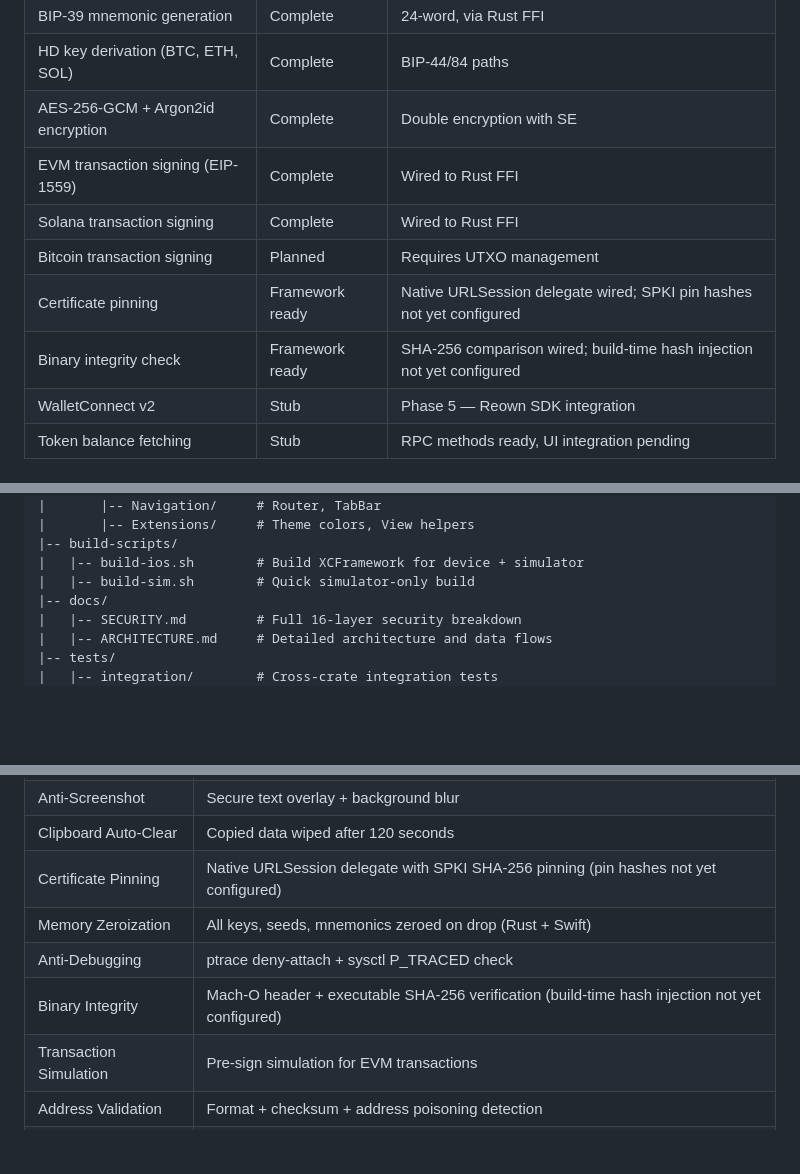
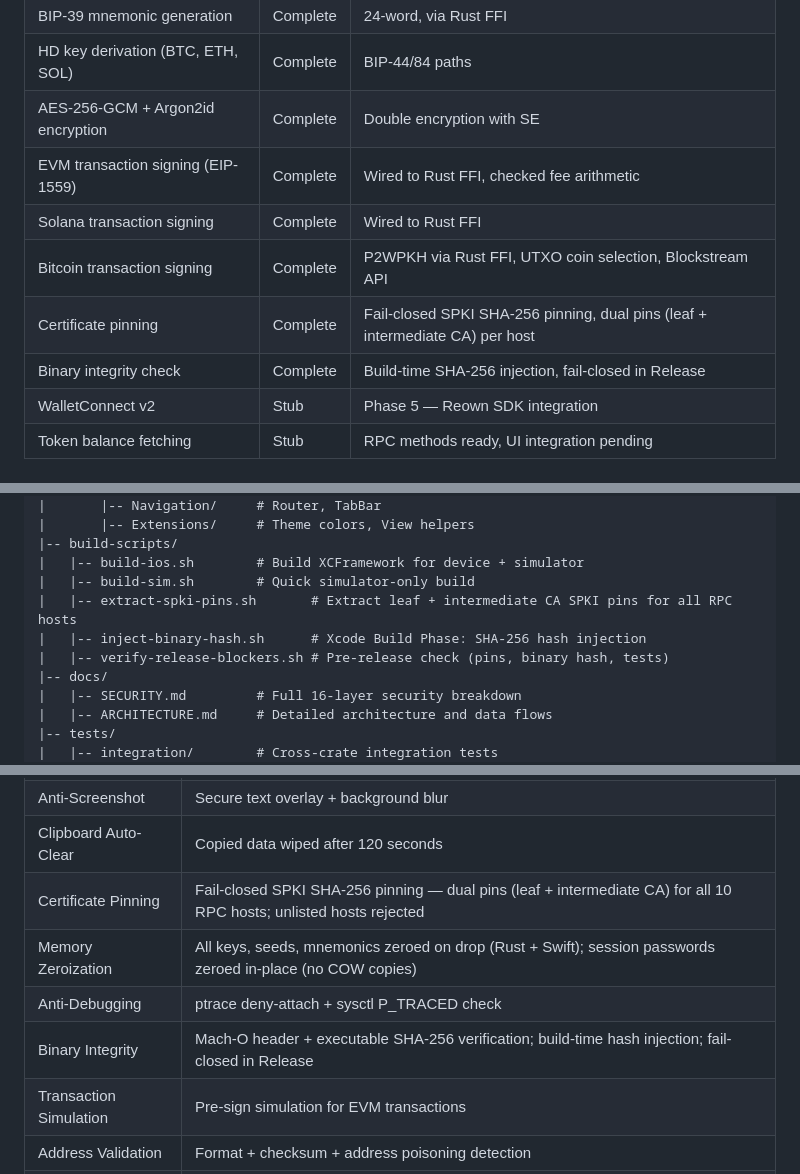
Before and after one commit to mohitsharmadl/anvil-wallet, a Markdown page: README.md, 3 parts joined by grey strips. Drawn GitHub-style; blank space fills up the shorter version.

Commit message:
Update README: BTC signing complete, cert pinning active, binary integrity wired
- Bitcoin transaction signing: Planned → Complete (Rust FFI + Blockstream API)
- Certificate pinning: Framework ready → Complete (fail-closed, dual pins)
- Binary integrity: Framework ready → Complete (build-time injection, fail-closed)
- Security table: updated descriptions for pinning, zeroization, binary integrity
- Project structure: added extract-spki-pins, inject-binary-hash, verify-release-blockers

Co-Authored-By: Claude Opus 4.6 <noreply@anthropic.com>

```diff
--- a/README.md
+++ b/README.md
@@ -51,11 +51,11 @@ No accounts. No servers. No tracking. Your keys never leave your device.
 | BIP-39 mnemonic generation | Complete | 24-word, via Rust FFI |
 | HD key derivation (BTC, ETH, SOL) | Complete | BIP-44/84 paths |
 | AES-256-GCM + Argon2id encryption | Complete | Double encryption with SE |
-| EVM transaction signing (EIP-1559) | Complete | Wired to Rust FFI |
+| EVM transaction signing (EIP-1559) | Complete | Wired to Rust FFI, checked fee arithmetic |
 | Solana transaction signing | Complete | Wired to Rust FFI |
-| Bitcoin transaction signing | Planned | Requires UTXO management |
-| Certificate pinning | Framework ready | Native URLSession delegate wired; SPKI pin hashes not yet configured |
-| Binary integrity check | Framework ready | SHA-256 comparison wired; build-time hash injection not yet configured |
+| Bitcoin transaction signing | Complete | P2WPKH via Rust FFI, UTXO coin selection, Blockstream API |
+| Certificate pinning | Complete | Fail-closed SPKI SHA-256 pinning, dual pins (leaf + intermediate CA) per host |
+| Binary integrity check | Complete | Build-time SHA-256 injection, fail-closed in Release |
 | WalletConnect v2 | Stub | Phase 5 — Reown SDK integration |
 | Token balance fetching | Stub | RPC methods ready, UI integration pending |
 
@@ -109,6 +109,9 @@ anvil-wallet/
 |-- build-scripts/
 |   |-- build-ios.sh        # Build XCFramework for device + simulator
 |   |-- build-sim.sh        # Quick simulator-only build
+|   |-- extract-spki-pins.sh       # Extract leaf + intermediate CA SPKI pins for all RPC hosts
+|   |-- inject-binary-hash.sh      # Xcode Build Phase: SHA-256 hash injection
+|   |-- verify-release-blockers.sh # Pre-release check (pins, binary hash, tests)
 |-- docs/
 |   |-- SECURITY.md         # Full 16-layer security breakdown
 |   |-- ARCHITECTURE.md     # Detailed architecture and data flows
@@ -143,10 +146,10 @@ Anvil Wallet implements 16 security layers spanning hardware, OS, application, a
 | Jailbreak Detection | 6 sub-layer detection (files, symlinks, sandbox, dyld, fork, URL schemes) |
 | Anti-Screenshot | Secure text overlay + background blur |
 | Clipboard Auto-Clear | Copied data wiped after 120 seconds |
-| Certificate Pinning | Native URLSession delegate with SPKI SHA-256 pinning (pin hashes not yet configured) |
-| Memory Zeroization | All keys, seeds, mnemonics zeroed on drop (Rust + Swift) |
+| Certificate Pinning | Fail-closed SPKI SHA-256 pinning — dual pins (leaf + intermediate CA) for all 10 RPC hosts; unlisted hosts rejected |
+| Memory Zeroization | All keys, seeds, mnemonics zeroed on drop (Rust + Swift); session passwords zeroed in-place (no COW copies) |
 | Anti-Debugging | ptrace deny-attach + sysctl P_TRACED check |
-| Binary Integrity | Mach-O header + executable SHA-256 verification (build-time hash injection not yet configured) |
+| Binary Integrity | Mach-O header + executable SHA-256 verification; build-time hash injection; fail-closed in Release |
 | Transaction Simulation | Pre-sign simulation for EVM transactions |
 | Address Validation | Format + checksum + address poisoning detection |
 | Zero Telemetry | No analytics, no crash reporting, no third-party data SDKs |
```
